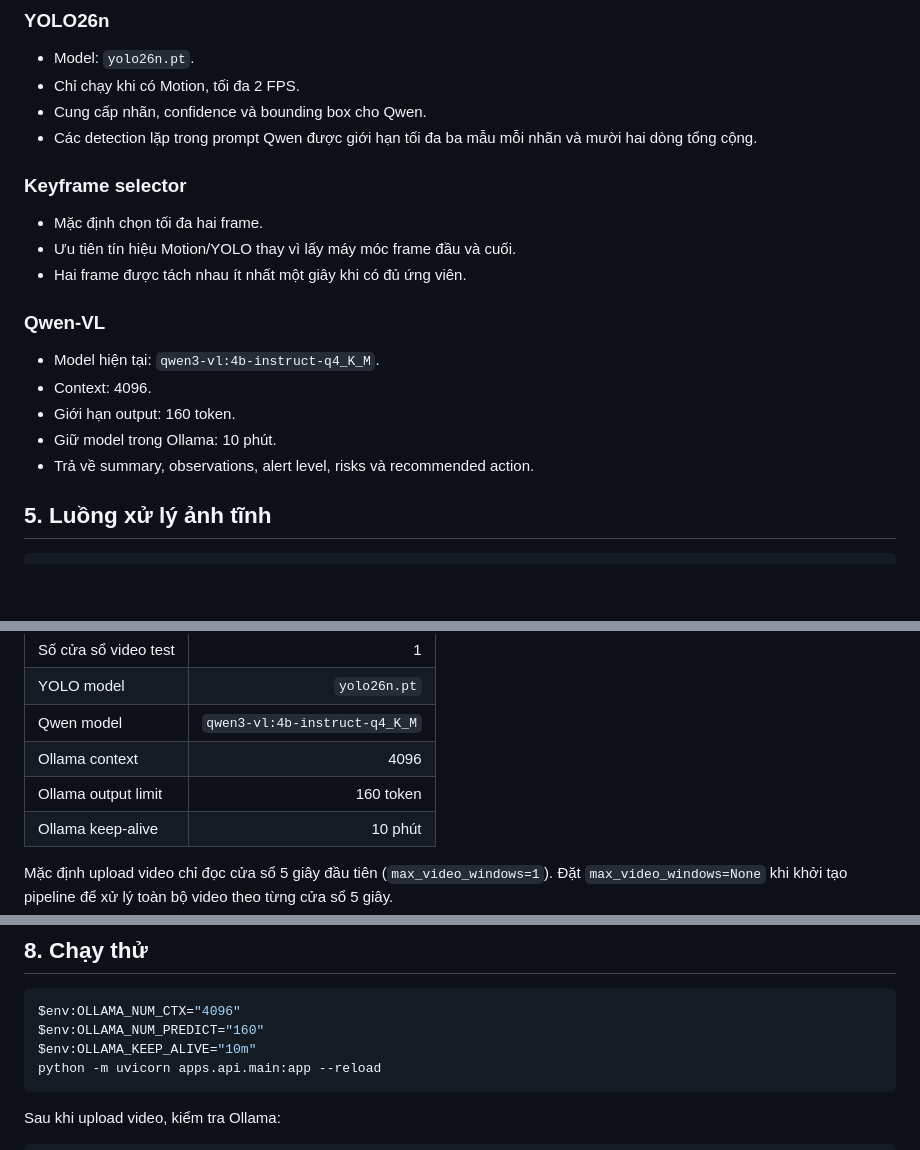
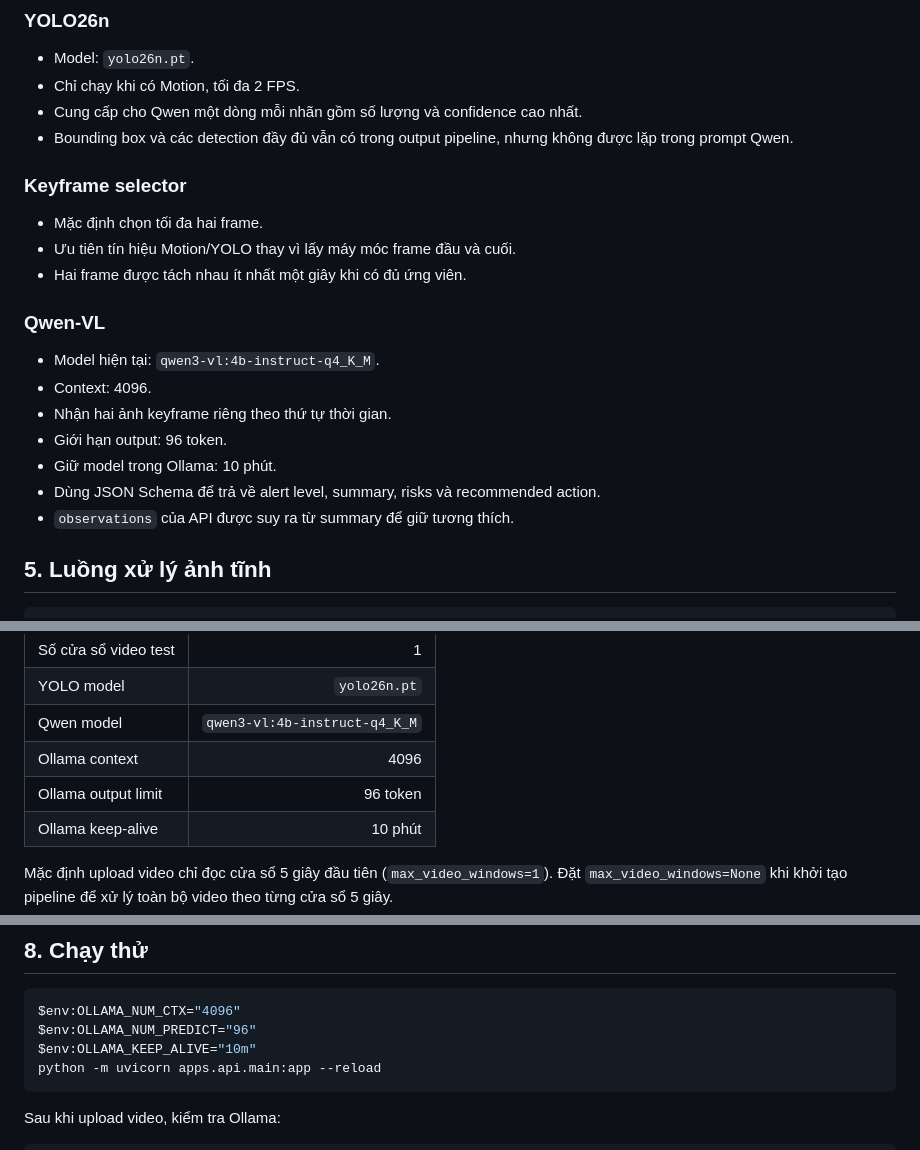
Before and after one commit to sinhgithub90/CameraAI, a Markdown page: docs/camera-ai-pipeline.md, 3 parts joined by grey strips. Rendered like a GitHub page; blank space fills up the shorter version.

````diff
--- a/docs/camera-ai-pipeline.md
+++ b/docs/camera-ai-pipeline.md
@@ -72,9 +72,9 @@ cùng một cảnh báo.
 
 - Model: `yolo26n.pt`.
 - Chỉ chạy khi có Motion, tối đa 2 FPS.
-- Cung cấp nhãn, confidence và bounding box cho Qwen.
-- Các detection lặp trong prompt Qwen được giới hạn tối đa ba mẫu mỗi nhãn và
-  mười hai dòng tổng cộng.
+- Cung cấp cho Qwen một dòng mỗi nhãn gồm số lượng và confidence cao nhất.
+- Bounding box và các detection đầy đủ vẫn có trong output pipeline, nhưng
+  không được lặp trong prompt Qwen.
 
 ### Keyframe selector
 
@@ -86,9 +86,11 @@ cùng một cảnh báo.
 
 - Model hiện tại: `qwen3-vl:4b-instruct-q4_K_M`.
 - Context: 4096.
-- Giới hạn output: 160 token.
+- Nhận hai ảnh keyframe riêng theo thứ tự thời gian.
+- Giới hạn output: 96 token.
 - Giữ model trong Ollama: 10 phút.
-- Trả về summary, observations, alert level, risks và recommended action.
+- Dùng JSON Schema để trả về alert level, summary, risks và recommended action.
+- `observations` của API được suy ra từ summary để giữ tương thích.
 
 ## 5. Luồng xử lý ảnh tĩnh
 
@@ -112,7 +114,7 @@ cùng một cảnh báo.
 | YOLO model | `yolo26n.pt` |
 | Qwen model | `qwen3-vl:4b-instruct-q4_K_M` |
 | Ollama context | 4096 |
-| Ollama output limit | 160 token |
+| Ollama output limit | 96 token |
 | Ollama keep-alive | 10 phút |
 
 Mặc định upload video chỉ đọc cửa sổ 5 giây đầu tiên
@@ -142,7 +144,7 @@ motion ...ms, detector ...ms, Qwen ...ms
 
 ```powershell
 $env:OLLAMA_NUM_CTX="4096"
-$env:OLLAMA_NUM_PREDICT="160"
+$env:OLLAMA_NUM_PREDICT="96"
 $env:OLLAMA_KEEP_ALIVE="10m"
 python -m uvicorn apps.api.main:app --reload
 ```
````
Also changed, not shown: README.md (+6 -3 lines).
